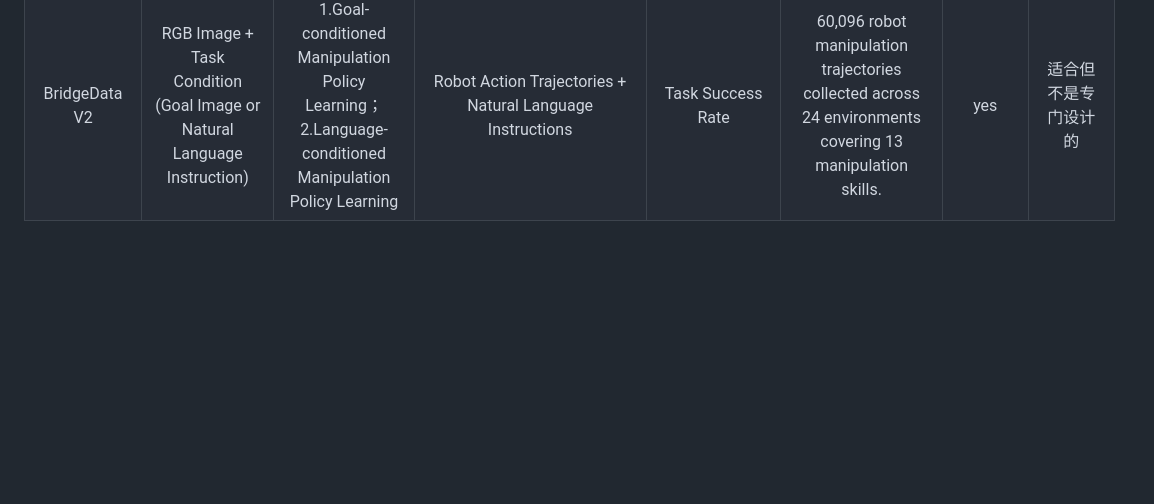
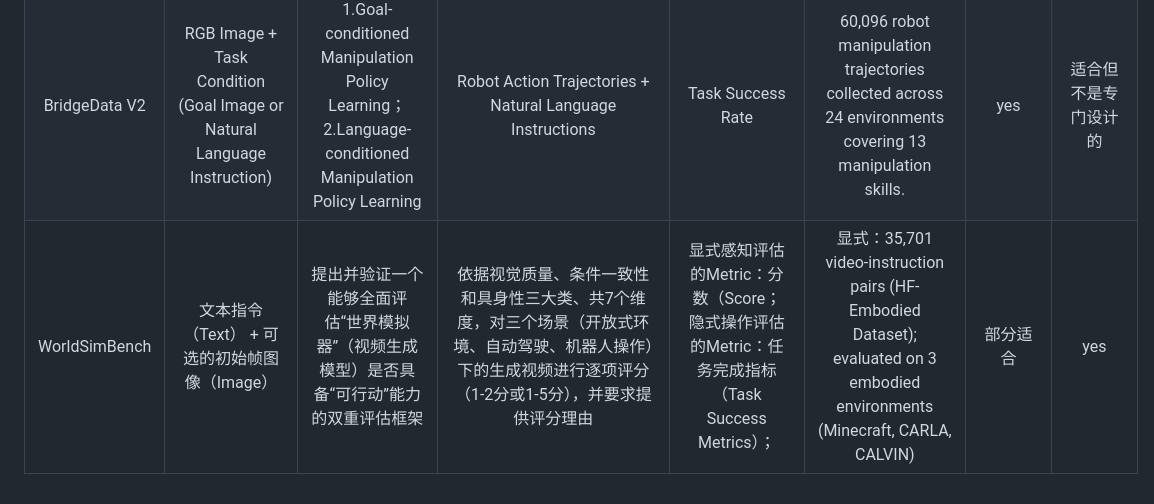
Before and after one commit to mabo1215/VLM_WorldModel_Research, a Markdown page: ZC/review/person_C_dataset_metric_review.md, the part around the change. Rendered like a GitHub page; blank space fills up the shorter version.

Commit message:
Add WorldSimBench dataset metrics and details

```diff
--- a/ZC/review/person_C_dataset_metric_review.md
+++ b/ZC/review/person_C_dataset_metric_review.md
@@ -8,3 +8,4 @@
 |EmbRACE-3K|1.视觉输入(第一视角图像、历史帧、初始帧、当前 timestep 的 observation)；<br>2.语言输入(高层任务指令、当前子目标描述)；<br>3.动作历史；<br>4.环境状态描述；<br>5.推理历史|1.Basic；<br>2.Exploration；<br>3.Dynamic Spatial-Semantic；<br>4.Multi-stage；<br>5.Interaction(子类：Open Door、Pick & Drop)；|1.动作标注；<br>2.视觉观测；<br>3.轨迹标注；<br>4.Step-wise Reasoning Annotation；|1.SR；<br>2.GDE；<br>3.SSPL；<br>4.Steps；<br>5.Timeout Rate；|1.tasks:3000+；<br>2.Trajectories:约2344；<br>3.Decision Steps:约26000 decision steps；|Yes|Yes|
 |DROID|RGB Video (3 Views) + Depth + Camera Calibration + Robot State + Language|基于自然语言指令的多任务机器人操作|1.Natural Language Instructions(每个最多3条)；<br>2.Success Labels；<br>3.Robot States；<br>4.Action Trajectories；<br>5.Camera Calibration；|Task Success Rate|76k trajectories|一般|YES|
 |BridgeData V2|RGB Image + Task Condition (Goal Image or Natural Language Instruction)|1.Goal-conditioned Manipulation Policy Learning；<br>2.Language-conditioned Manipulation Policy Learning|Robot Action Trajectories + Natural Language Instructions|Task Success Rate|60,096 robot manipulation trajectories collected across 24 environments covering 13 manipulation skills.|yes|适合但不是专门设计的|
+|WorldSimBench|文本指令（Text） + 可选的初始帧图像（Image）|提出并验证一个能够全面评估“世界模拟器”（视频生成模型）是否具备“可行动”能力的双重评估框架|依据视觉质量、条件一致性和具身性三大类、共7个维度，对三个场景（开放式环境、自动驾驶、机器人操作）下的生成视频进行逐项评分（1-2分或1-5分），并要求提供评分理由|显式感知评估的Metric：分数（Score；<br>隐式操作评估的Metric：任务完成指标（Task Success Metrics）；|显式：35,701 video-instruction pairs (HF-Embodied Dataset); evaluated on 3 embodied environments (Minecraft, CARLA, CALVIN)|部分适合|yes|
```
